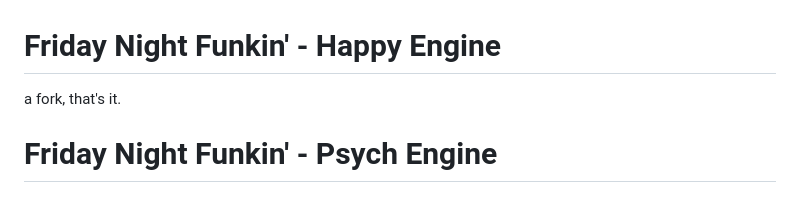
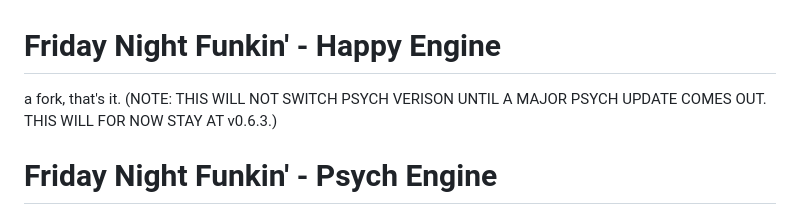
Before and after one commit to iiHappy/PsychEngine-iHappys-Fork, a Markdown page: README.md, the part around the change. Drawn GitHub-style.

Commit message:
added a quick note

```diff
--- a/README.md
+++ b/README.md
@@ -1,5 +1,5 @@
 # Friday Night Funkin' - Happy Engine
-a fork, that's it.
+a fork, that's it. (NOTE: THIS WILL NOT SWITCH PSYCH VERISON UNTIL A MAJOR PSYCH UPDATE COMES OUT. THIS WILL FOR NOW STAY AT v0.6.3.)
 
 # Friday Night Funkin' - Psych Engine
 Engine originally used on [Mind Games Mod](https://gamebanana.com/mods/301107), intended to be a fix for the vanilla version's many issues while keeping the casual play aspect of it. Also aiming to be an easier ////alternative to newbie coders.
```
